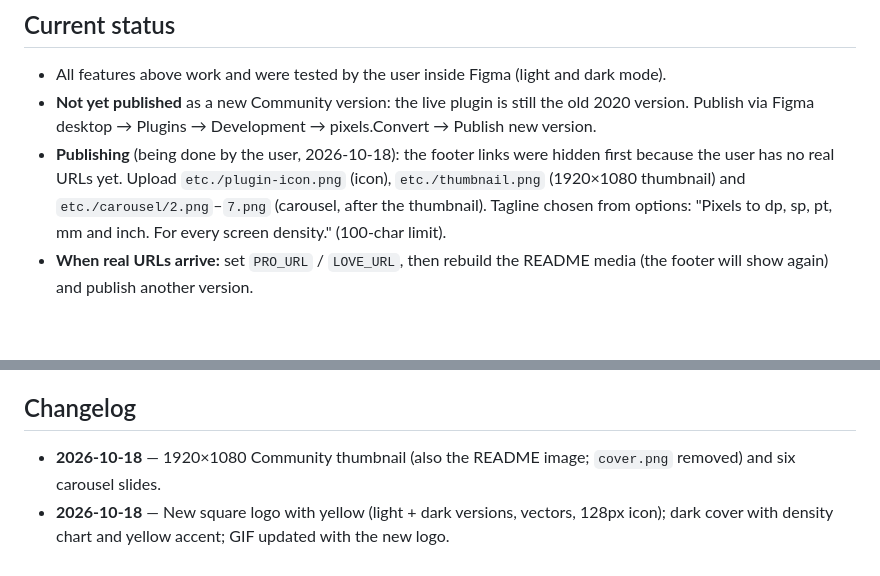
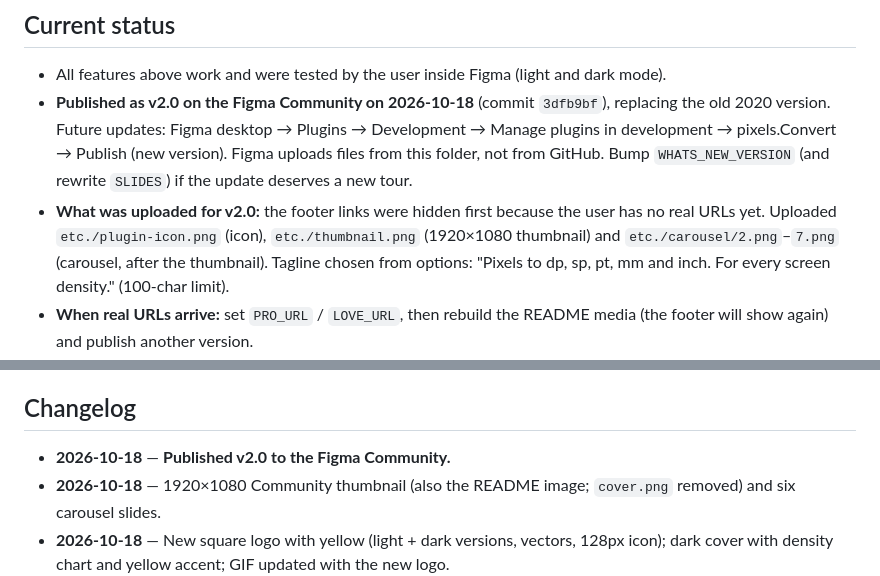
Before and after one commit to roshnidesigns/PixelsConvert, a Markdown page: CLAUDE.md, 2 parts joined by grey strips. Drawn GitHub-style; blank space fills up the shorter version.

Commit message:
Mark v2.0 as published in context doc
Co-Authored-By: Claude Opus 5.5 <noreply@anthropic.com>

```diff
--- a/CLAUDE.md
+++ b/CLAUDE.md
@@ -32,10 +32,12 @@ layer) converted into **px, dp, sp, pt, mm and inch** for a chosen screen densit
 ## Current status
 
 - All features above work and were tested by the user inside Figma (light and dark mode).
-- **Not yet published** as a new Community version: the live plugin is still the old 2020 version.
-  Publish via Figma desktop → Plugins → Development → pixels.Convert → Publish new version.
-- **Publishing** (being done by the user, 2026-10-18): the footer links were hidden first because
-  the user has no real URLs yet. Upload `etc./plugin-icon.png` (icon), `etc./thumbnail.png`
+- **Published as v2.0 on the Figma Community on 2026-10-18** (commit `3dfb9bf`), replacing the old
+  2020 version. Future updates: Figma desktop → Plugins → Development → Manage plugins in
+  development → pixels.Convert → Publish (new version). Figma uploads files from this folder, not
+  from GitHub. Bump `WHATS_NEW_VERSION` (and rewrite `SLIDES`) if the update deserves a new tour.
+- **What was uploaded for v2.0:** the footer links were hidden first because
+  the user has no real URLs yet. Uploaded `etc./plugin-icon.png` (icon), `etc./thumbnail.png`
   (1920×1080 thumbnail) and `etc./carousel/2.png`–`7.png` (carousel, after the thumbnail).
   Tagline chosen from options: "Pixels to dp, sp, pt, mm and inch. For every screen density." (100-char limit).
 - **When real URLs arrive:** set `PRO_URL` / `LOVE_URL`, then rebuild the README media (the footer
@@ -173,6 +175,7 @@ There is no separate README cover anymore: the README uses `thumbnail.png` (user
 
 ## Changelog
 
+- **2026-10-18** — **Published v2.0 to the Figma Community.**
 - **2026-10-18** — 1920×1080 Community thumbnail (also the README image; `cover.png` removed) and
   six carousel slides.
 - **2026-10-18** — New square logo with yellow (light + dark versions, vectors, 128px icon);
```
